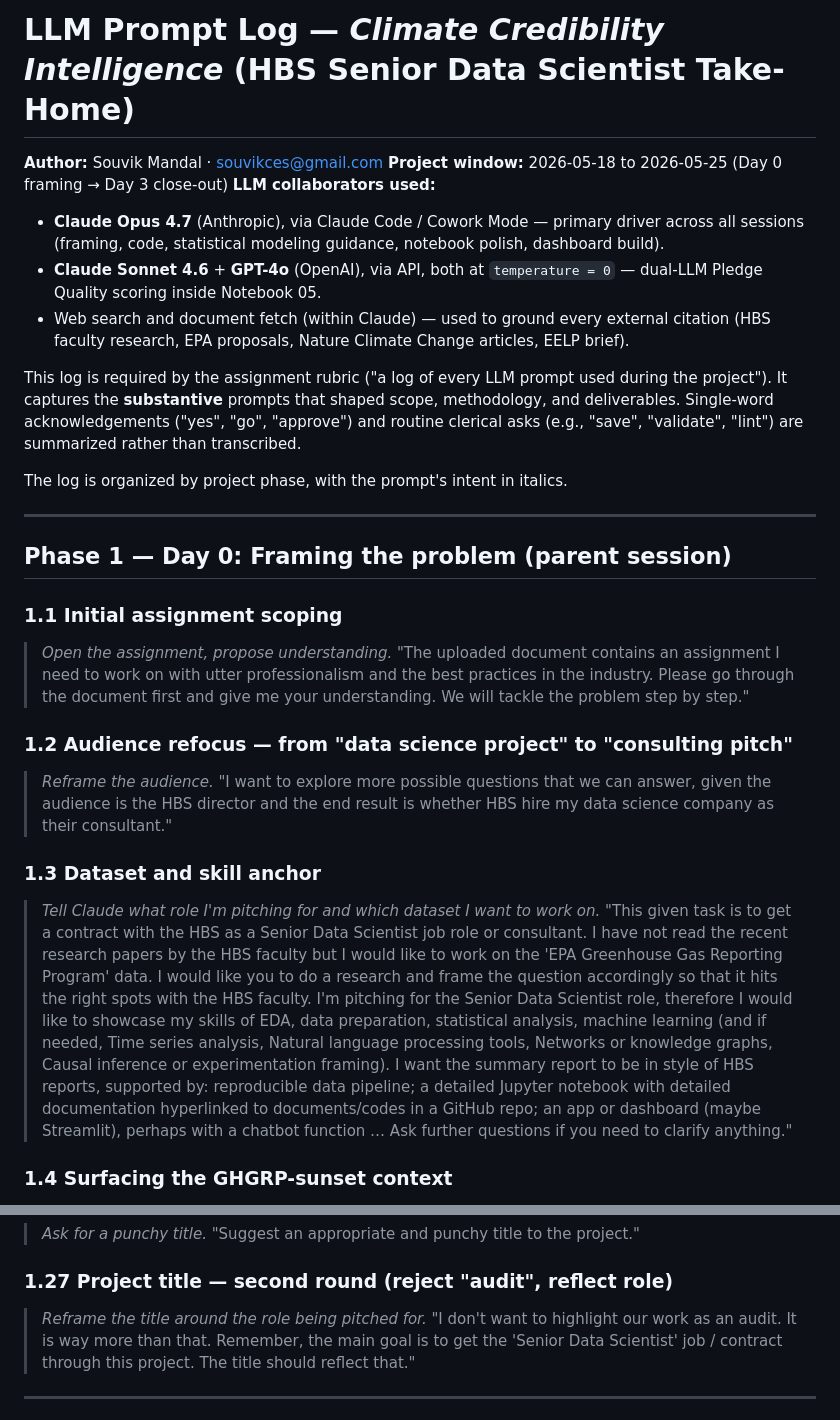
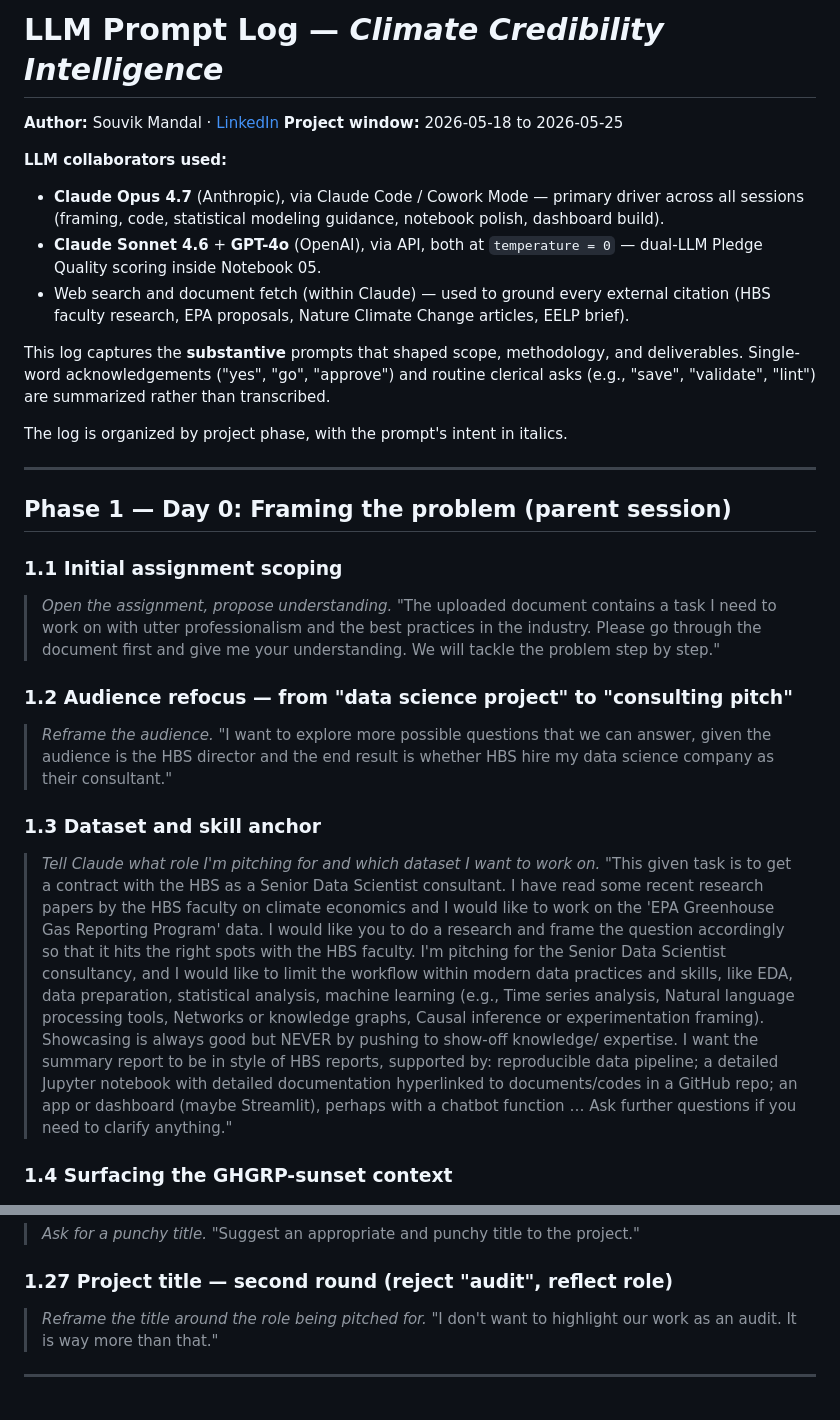
Before and after one commit to Souvik-Mandal-Harvard/climate-ghgrp-data-science, a Markdown page: Claude-Chat-History/doc-03_prompt_log_HBS-assignment_SouvikMandal.md, 2 parts joined by grey strips. Drawn GitHub-style.

Commit message:
Refine prompt log and update author details
Updated author information and refined prompt log details for clarity and professionalism.

```diff
--- a/Claude-Chat-History/doc-03_prompt_log_HBS-assignment_SouvikMandal.md
+++ b/Claude-Chat-History/doc-03_prompt_log_HBS-assignment_SouvikMandal.md
@@ -1,13 +1,14 @@
-# LLM Prompt Log — *Climate Credibility Intelligence* (HBS Senior Data Scientist Take-Home)
+# LLM Prompt Log — *Climate Credibility Intelligence*
 
-**Author:** Souvik Mandal · souvikces@gmail.com
-**Project window:** 2026-05-18 to 2026-05-25 (Day 0 framing → Day 3 close-out)
+**Author:** Souvik Mandal · [LinkedIn](https://www.linkedin.com/in/souvik-mandal-phd/)
+**Project window:** 2026-05-18 to 2026-05-25
+
 **LLM collaborators used:**
 - **Claude Opus 4.7** (Anthropic), via Claude Code / Cowork Mode — primary driver across all sessions (framing, code, statistical modeling guidance, notebook polish, dashboard build).
 - **Claude Sonnet 4.6** + **GPT-4o** (OpenAI), via API, both at `temperature = 0` — dual-LLM Pledge Quality scoring inside Notebook 05.
 - Web search and document fetch (within Claude) — used to ground every external citation (HBS faculty research, EPA proposals, Nature Climate Change articles, EELP brief).
 
-This log is required by the assignment rubric ("a log of every LLM prompt used during the project"). It captures the **substantive** prompts that shaped scope, methodology, and deliverables. Single-word acknowledgements ("yes", "go", "approve") and routine clerical asks (e.g., "save", "validate", "lint") are summarized rather than transcribed.
+This log captures the **substantive** prompts that shaped scope, methodology, and deliverables. Single-word acknowledgements ("yes", "go", "approve") and routine clerical asks (e.g., "save", "validate", "lint") are summarized rather than transcribed.
 
 The log is organized by project phase, with the prompt's intent in italics.
 
@@ -18,7 +19,7 @@ The log is organized by project phase, with the prompt's intent in italics.
 ### 1.1 Initial assignment scoping
 
 > *Open the assignment, propose understanding.*
-> "The uploaded document contains an assignment I need to work on with utter professionalism and the best practices in the industry. Please go through the document first and give me your understanding. We will tackle the problem step by step."
+> "The uploaded document contains a task I need to work on with utter professionalism and the best practices in the industry. Please go through the document first and give me your understanding. We will tackle the problem step by step."
 
 ### 1.2 Audience refocus — from "data science project" to "consulting pitch"
 
@@ -28,7 +29,7 @@ The log is organized by project phase, with the prompt's intent in italics.
 ### 1.3 Dataset and skill anchor
 
 > *Tell Claude what role I'm pitching for and which dataset I want to work on.*
-> "This given task is to get a contract with the HBS as a Senior Data Scientist job role or consultant. I have not read the recent research papers by the HBS faculty but I would like to work on the 'EPA Greenhouse Gas Reporting Program' data. I would like you to do a research and frame the question accordingly so that it hits the right spots with the HBS faculty. I'm pitching for the Senior Data Scientist role, therefore I would like to showcase my skills of EDA, data preparation, statistical analysis, machine learning (and if needed, Time series analysis, Natural language processing tools, Networks or knowledge graphs, Causal inference or experimentation framing). I want the summary report to be in style of HBS reports, supported by: reproducible data pipeline; a detailed Jupyter notebook with detailed documentation hyperlinked to documents/codes in a GitHub repo; an app or dashboard (maybe Streamlit), perhaps with a chatbot function … Ask further questions if you need to clarify anything."
+> "This given task is to get a contract with the HBS as a Senior Data Scientist consultant. I have read some recent research papers by the HBS faculty on climate economics and I would like to work on the 'EPA Greenhouse Gas Reporting Program' data. I would like you to do a research and frame the question accordingly so that it hits the right spots with the HBS faculty. I'm pitching for the Senior Data Scientist consultancy, and I would like to limit the workflow within modern data practices and skills, like EDA, data preparation, statistical analysis, machine learning (e.g., Time series analysis, Natural language processing tools, Networks or knowledge graphs, Causal inference or experimentation framing). Showcasing is always good but NEVER by pushing to show-off knowledge/ expertise. I want the summary report to be in style of HBS reports, supported by: reproducible data pipeline; a detailed Jupyter notebook with detailed documentation hyperlinked to documents/codes in a GitHub repo; an app or dashboard (maybe Streamlit), perhaps with a chatbot function … Ask further questions if you need to clarify anything."
 
 ### 1.4 Surfacing the GHGRP-sunset context
 
@@ -171,7 +172,7 @@ The log is organized by project phase, with the prompt's intent in italics.
 ### 1.27 Project title — second round (reject "audit", reflect role)
 
 > *Reframe the title around the role being pitched for.*
-> "I don't want to highlight our work as an audit. It is way more than that. Remember, the main goal is to get the 'Senior Data Scientist' job / contract through this project. The title should reflect that."
+> "I don't want to highlight our work as an audit. It is way more than that."
 
 ---
 
```
